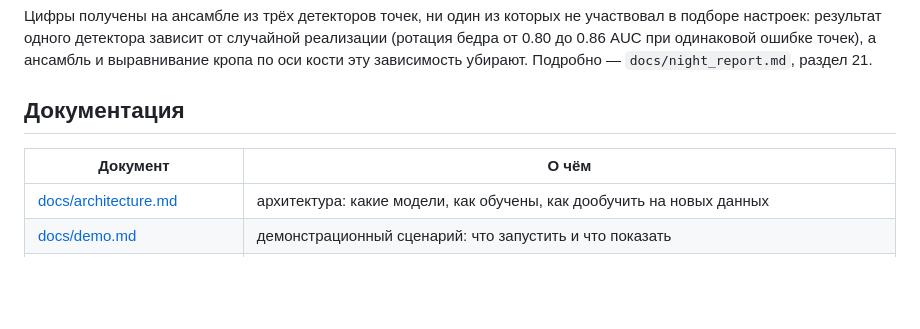
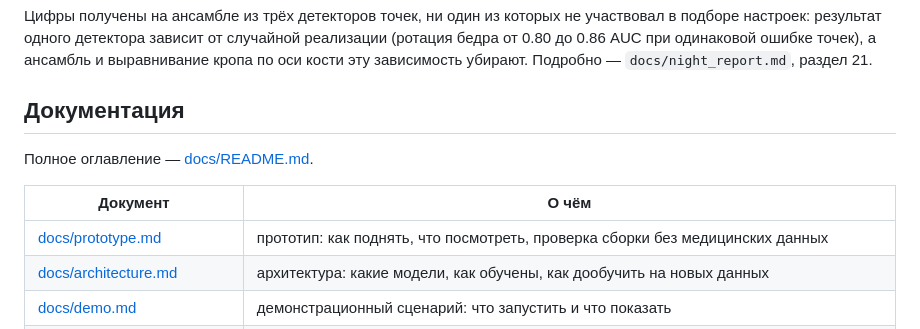
Before and after one commit to michael-lobanoff/dxa-qc, a Markdown page: README.md, the part around the change. Rendered like a GitHub page; blank space fills up the shorter version.

```diff
--- a/README.md
+++ b/README.md
@@ -104,8 +104,11 @@ AUC при одинаковой ошибке точек), а ансамбль и
 
 ## Документация
 
+Полное оглавление — [docs/README.md](docs/README.md).
+
 | Документ | О чём |
 |---|---|
+| [docs/prototype.md](docs/prototype.md) | прототип: как поднять, что посмотреть, проверка сборки без медицинских данных |
 | [docs/architecture.md](docs/architecture.md) | архитектура: какие модели, как обучены, как дообучить на новых данных |
 | [docs/demo.md](docs/demo.md) | демонстрационный сценарий: что запустить и что показать |
 | [docs/user_guide.md](docs/user_guide.md) | руководство пользователя: запуск, чтение отчёта и картинок, что означает каждое нарушение |
```
Also changed, not shown: docs/README.md (added, +38 -0 lines), docs/prototype.md (added, +77 -0 lines).
